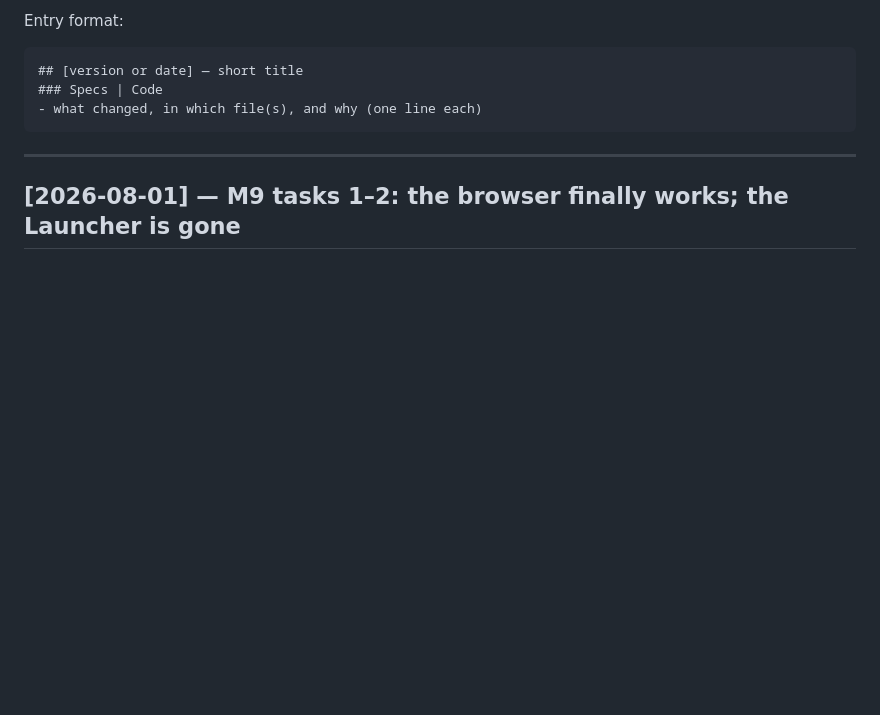
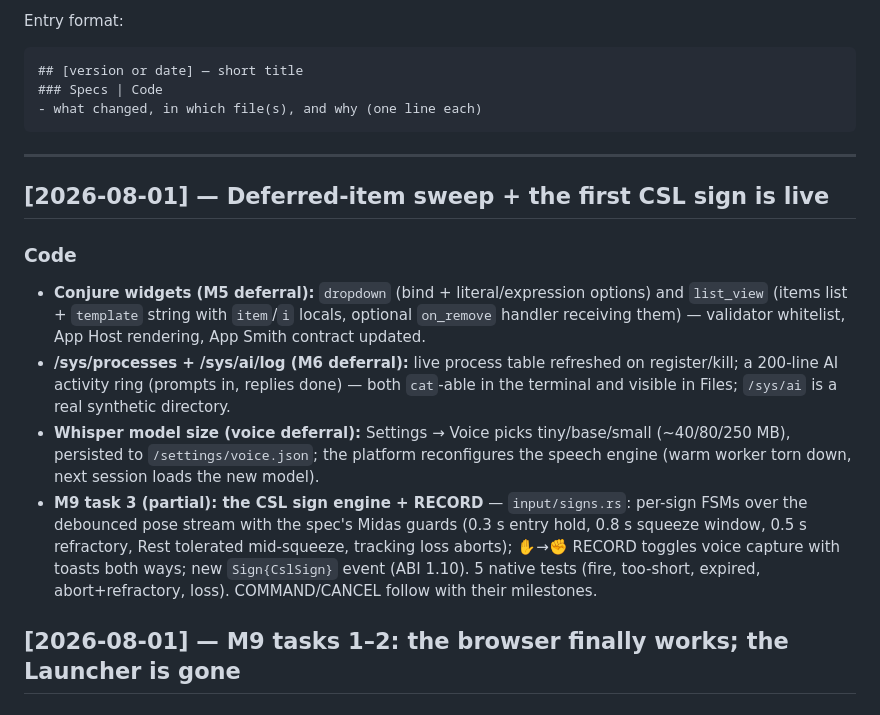
Before and after one commit to ABakdi/pseudo-motion-os, a Markdown page: docs/Changelog.md, the part around the change. GitHub-like rendering; blank space fills up the shorter version.

````diff
--- a/docs/Changelog.md
+++ b/docs/Changelog.md
@@ -11,6 +11,13 @@ Entry format:
 ```
 
 ---
+
+## [2026-08-01] — Deferred-item sweep + the first CSL sign is live
+### Code
+- **Conjure widgets (M5 deferral):** `dropdown` (bind + literal/expression options) and `list_view` (items list + `template` string with `item`/`i` locals, optional `on_remove` handler receiving them) — validator whitelist, App Host rendering, App Smith contract updated.
+- **/sys/processes + /sys/ai/log (M6 deferral):** live process table refreshed on register/kill; a 200-line AI activity ring (prompts in, replies done) — both `cat`-able in the terminal and visible in Files; `/sys/ai` is a real synthetic directory.
+- **Whisper model size (voice deferral):** Settings → Voice picks tiny/base/small (~40/80/250 MB), persisted to `/settings/voice.json`; the platform reconfigures the speech engine (warm worker torn down, next session loads the new model).
+- **M9 task 3 (partial): the CSL sign engine + RECORD** — `input/signs.rs`: per-sign FSMs over the debounced pose stream with the spec's Midas guards (0.3 s entry hold, 0.8 s squeeze window, 0.5 s refractory, Rest tolerated mid-squeeze, tracking loss aborts); ✋→✊ RECORD toggles voice capture with toasts both ways; new `Sign{CslSign}` event (ABI 1.10). 5 native tests (fire, too-short, expired, abort+refractory, loss). COMMAND/CANCEL follow with their milestones.
 
 ## [2026-08-01] — M9 tasks 1–2: the browser finally works; the Launcher is gone
 ### Code
````
Also changed, not shown: docs/Computer Sign Language.md (+6 -6 lines), docs/Todo.md (+4 -4 lines).
